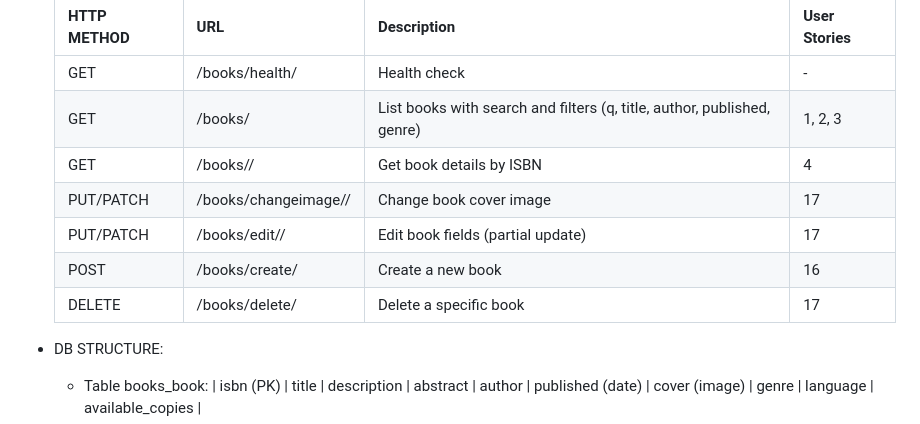
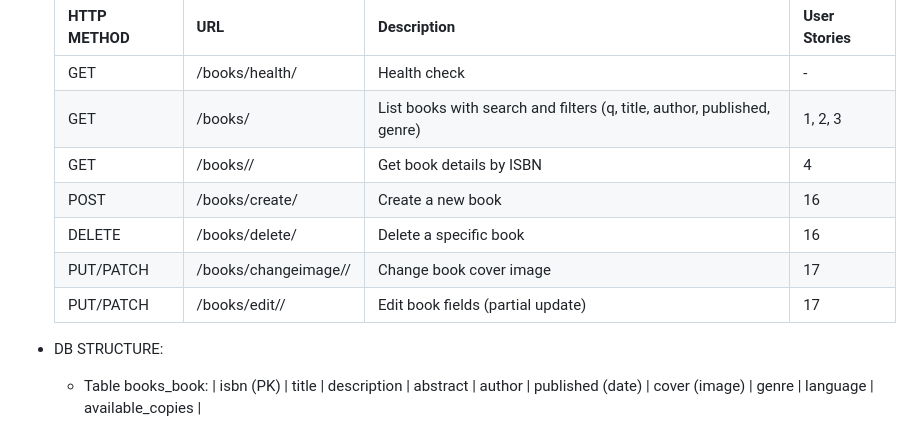
Before and after one commit to dyaphel/BookLine, a Markdown page: Student_doc.md, the part around the change. Drawn GitHub-style.

```diff
--- a/Student_doc.md
+++ b/Student_doc.md
@@ -133,10 +133,10 @@ No external services.
   | GET | /books/health/ | Health check | - |
   | GET | /books/ | List books with search and filters (q, title, author, published, genre) | 1, 2, 3 |
   | GET | /books/<isbn>/ | Get book details by ISBN | 4 |
+  | POST | /books/create/ | Create a new book | 16 |
+  | DELETE | /books/delete/<isbn> | Delete a specific book | 16 |
   | PUT/PATCH | /books/changeimage/<isbn>/ | Change book cover image | 17 |
   | PUT/PATCH | /books/edit/<isbn>/ | Edit book fields (partial update) | 17 |
-  | POST | /books/create/ | Create a new book | 16 |
-  | DELETE | /books/delete/<isbn> | Delete a specific book | 17 |
 
 - DB STRUCTURE:
 
```
